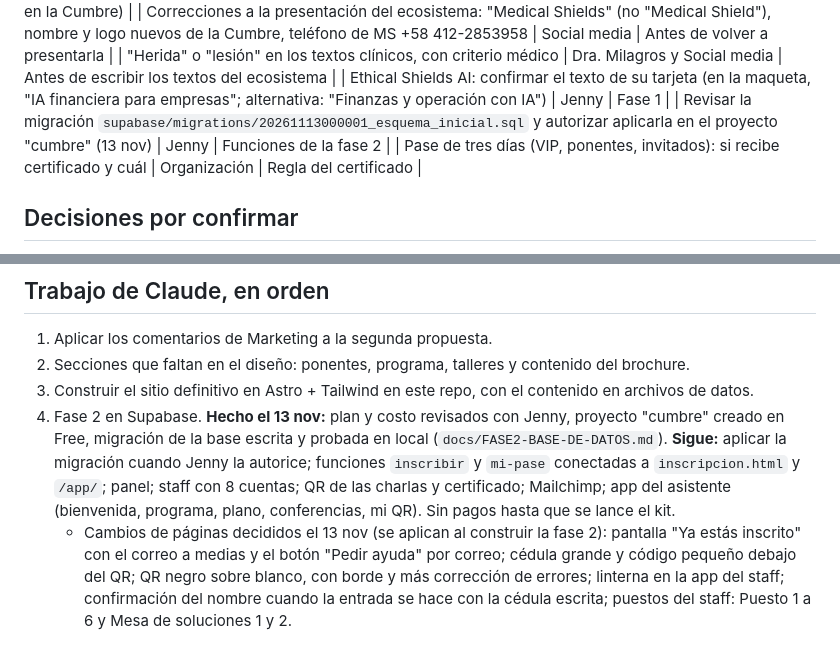
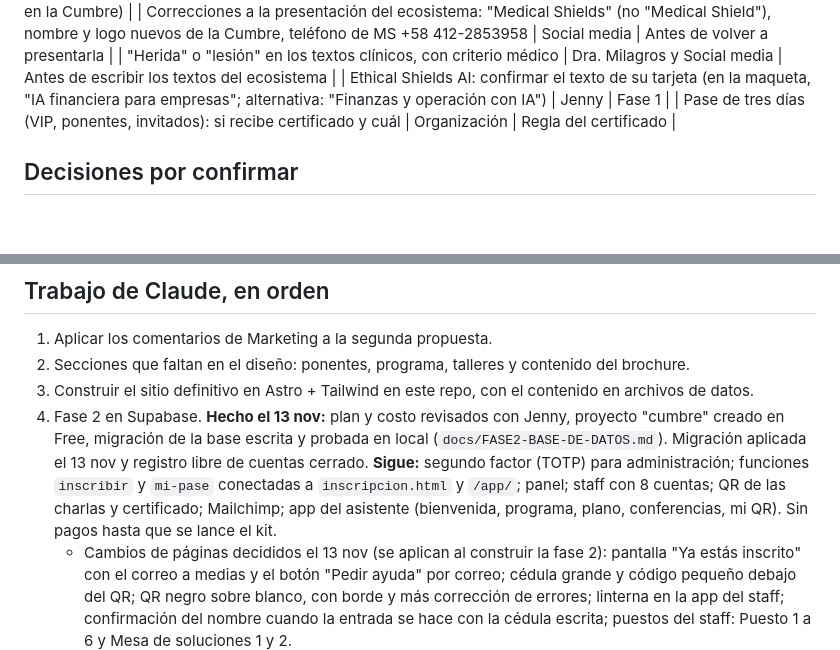
Before and after one commit to cuidamostuheridainfo/cumbre-web, a Markdown page: docs/PENDIENTES.md, 2 parts joined by grey strips. Drawn GitHub-style; blank space fills up the shorter version.

```diff
--- a/docs/PENDIENTES.md
+++ b/docs/PENDIENTES.md
@@ -40,7 +40,6 @@
 | Correcciones a la presentación del ecosistema: "Medical Shields" (no "Medical Shield"), nombre y logo nuevos de la Cumbre, teléfono de MS +58 412-2853958 | Social media | Antes de volver a presentarla |
 | "Herida" o "lesión" en los textos clínicos, con criterio médico | Dra. Milagros y Social media | Antes de escribir los textos del ecosistema |
 | Ethical Shields AI: confirmar el texto de su tarjeta (en la maqueta, "IA financiera para empresas"; alternativa: "Finanzas y operación con IA") | Jenny | Fase 1 |
-| Revisar la migración `supabase/migrations/20261113000001_esquema_inicial.sql` y autorizar aplicarla en el proyecto "cumbre" (13 nov) | Jenny | Funciones de la fase 2 |
 | Pase de tres días (VIP, ponentes, invitados): si recibe certificado y cuál | Organización | Regla del certificado |
 
 ## Decisiones por confirmar
@@ -55,7 +54,7 @@
 1. Aplicar los comentarios de Marketing a la segunda propuesta.
 2. Secciones que faltan en el diseño: ponentes, programa, talleres y contenido del brochure.
 3. Construir el sitio definitivo en Astro + Tailwind en este repo, con el contenido en archivos de datos.
-4. Fase 2 en Supabase. **Hecho el 13 nov:** plan y costo revisados con Jenny, proyecto "cumbre" creado en Free, migración de la base escrita y probada en local (`docs/FASE2-BASE-DE-DATOS.md`). **Sigue:** aplicar la migración cuando Jenny la autorice; funciones `inscribir` y `mi-pase` conectadas a `inscripcion.html` y `/app/`; panel; staff con 8 cuentas; QR de las charlas y certificado; Mailchimp; app del asistente (bienvenida, programa, plano, conferencias, mi QR). Sin pagos hasta que se lance el kit.
+4. Fase 2 en Supabase. **Hecho el 13 nov:** plan y costo revisados con Jenny, proyecto "cumbre" creado en Free, migración de la base escrita y probada en local (`docs/FASE2-BASE-DE-DATOS.md`). Migración aplicada el 13 nov y registro libre de cuentas cerrado. **Sigue:** segundo factor (TOTP) para administración; funciones `inscribir` y `mi-pase` conectadas a `inscripcion.html` y `/app/`; panel; staff con 8 cuentas; QR de las charlas y certificado; Mailchimp; app del asistente (bienvenida, programa, plano, conferencias, mi QR). Sin pagos hasta que se lance el kit.
    - Cambios de páginas decididos el 13 nov (se aplican al construir la fase 2): pantalla "Ya estás inscrito" con el correo a medias y el botón "Pedir ayuda" por correo; cédula grande y código pequeño debajo del QR; QR negro sobre blanco, con borde y más corrección de errores; linterna en la app del staff; confirmación del nombre cuando la entrada se hace con la cédula escrita; puestos del staff: Puesto 1 a 6 y Mesa de soluciones 1 y 2.
    - `inscripcion.html` todavía ofrece Farmacia e Investigación en la lista de especialidades, aunque no participan desde el 13 nov. Se corrige junto con los cambios de la fase 2.
    - El formulario de patrocinio no tiene casilla de aceptación del aviso de privacidad, solo el enlace. Si se quiere guardar la aceptación, hay que agregarla.
```
Also changed, not shown: docs/ESTADO.md (+2 -2 lines), docs/FASE2-BASE-DE-DATOS.md (+8 -1 lines).
